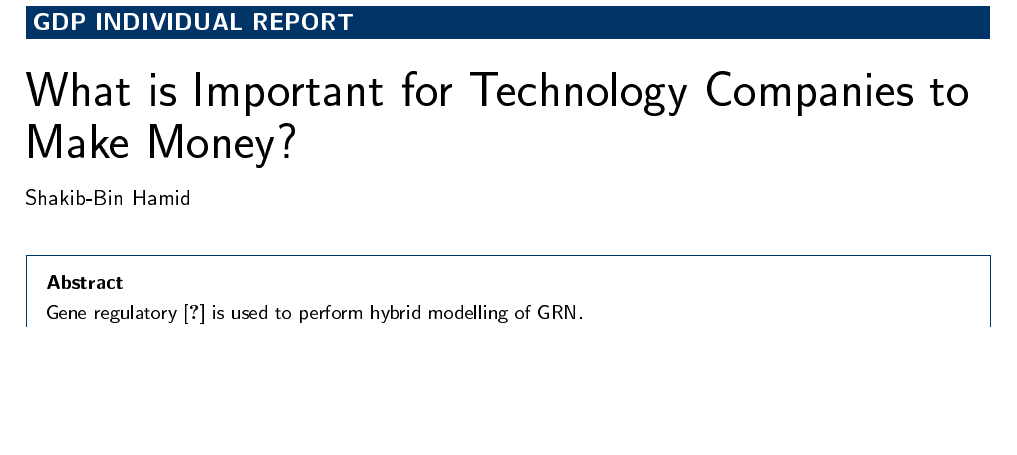
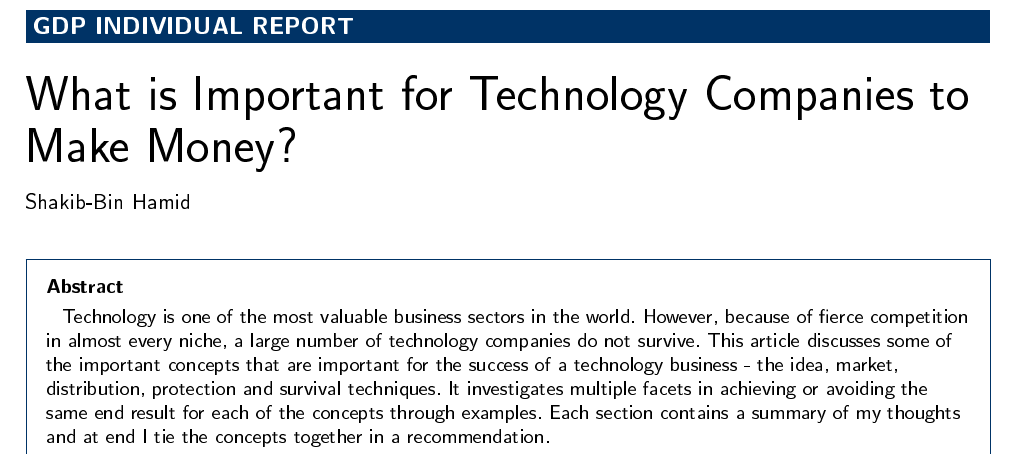
Before and after one commit to shakibbinhamid/gdp-individual-report, a LaTeX document (report.tex): part of page 1 of 4, cut so that both start at the same text, the shorter picture padded with empty space. The pictures show the PDF file report.pdf that the author committed with the source.

Commit message:
added the abstract

```diff
--- a/report.tex
+++ b/report.tex
@@ -140,7 +140,9 @@
 \begin{abstractbox}
 
 \begin{abstract} % abstract
-Gene regulatory \cite{winterman-kelly-online-shopper} is used to perform hybrid modelling of GRN.
+
+Technology is one of the most valuable business sectors in the world. However, because of fierce competition in almost every niche, a large number of technology companies do not survive. This article discusses some of the important concepts that are important for the success of a technology business - the idea, market, distribution, protection and survival techniques. It investigates multiple facets in achieving or avoiding the same end result for each of the concepts through examples. Each section contains a summary of my thoughts and at end I tie the concepts together in a recommendation.
+
 \end{abstract}
 
 \end{abstractbox}
```
Also changed, not shown: report.pdf.
